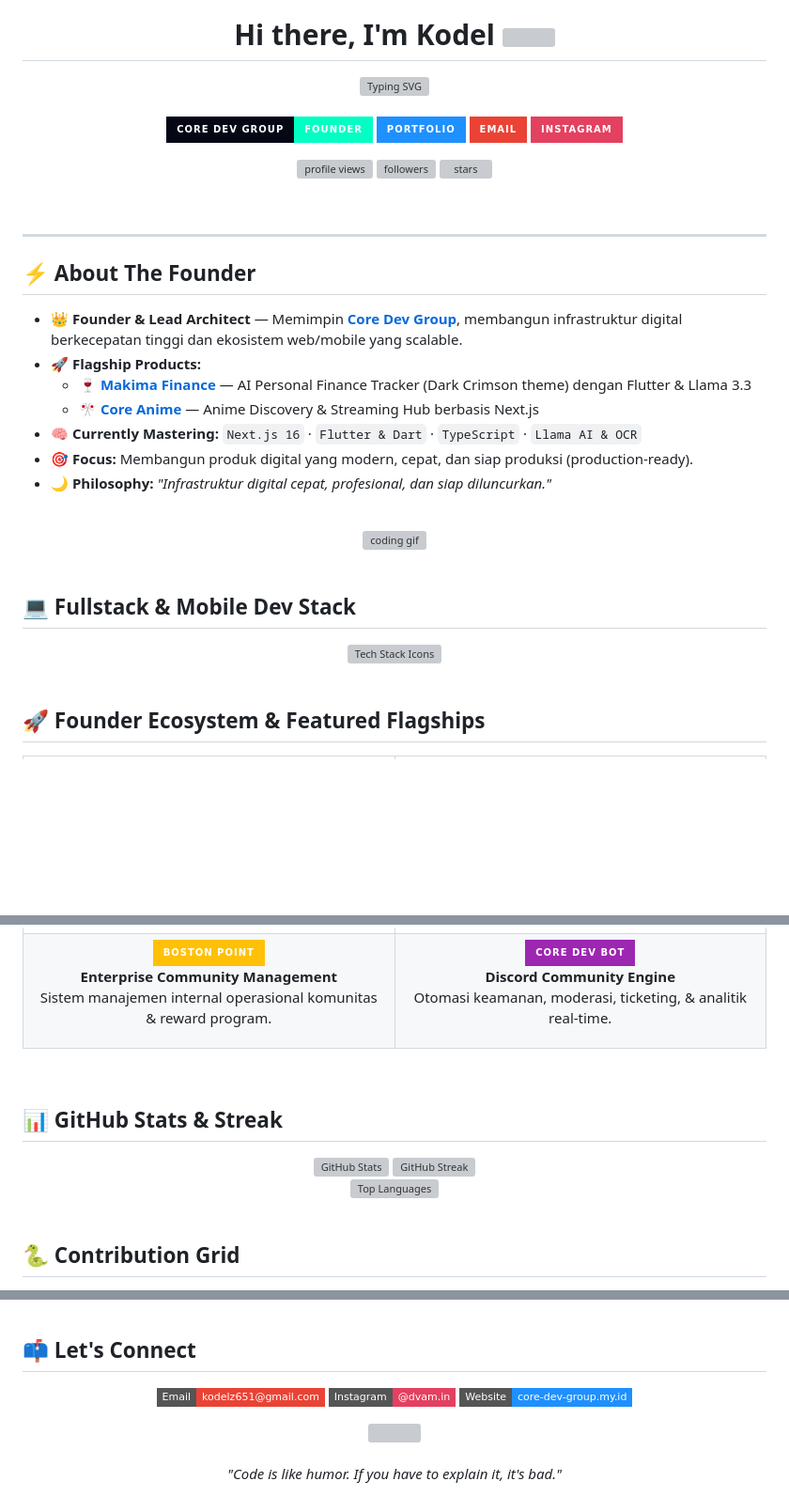
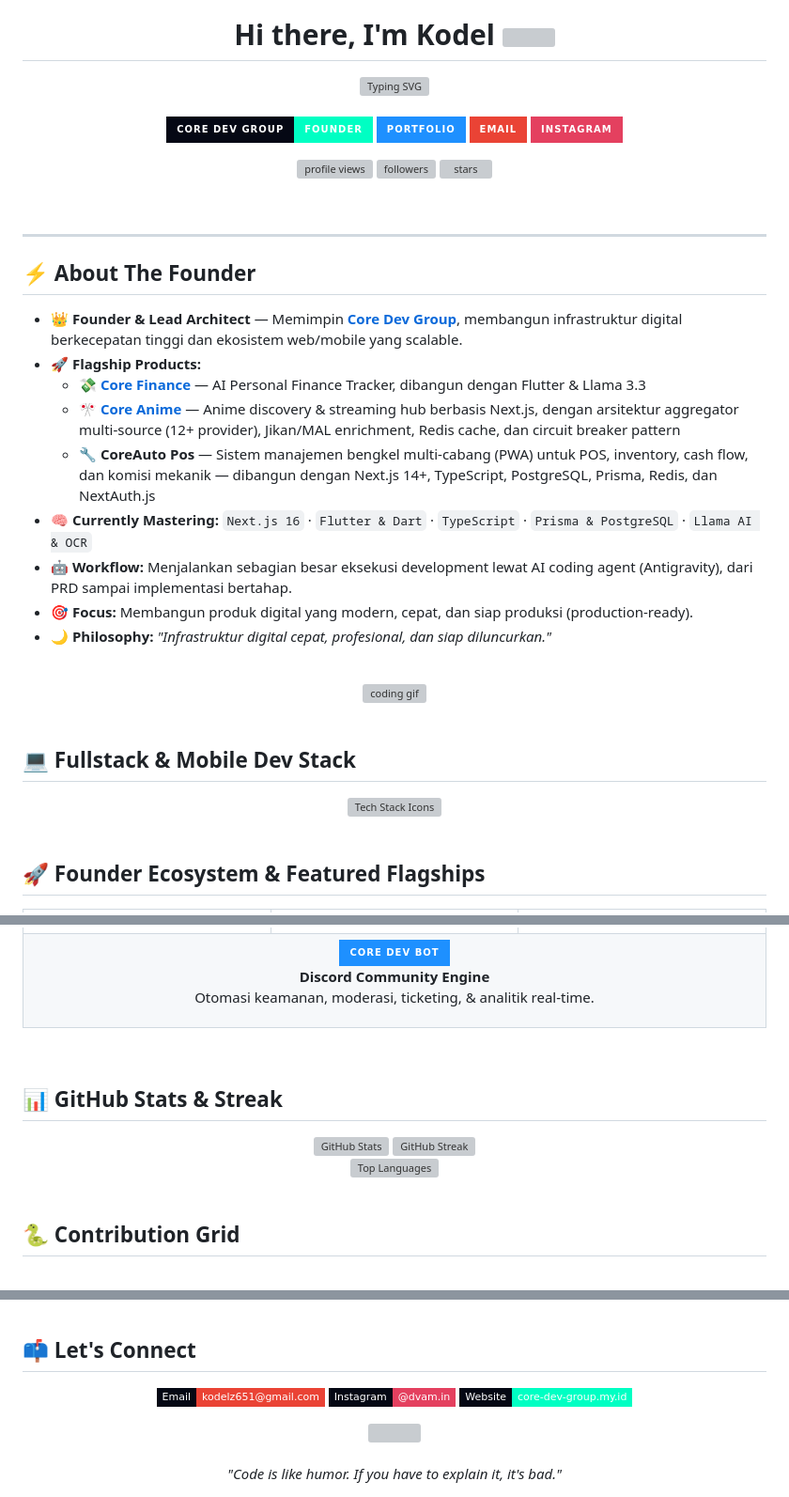
Before and after one commit to kodel-dev/kodel-dev, a Markdown page: README.md, 3 parts joined by grey strips. Shown at 94% size. Drawn GitHub-style; badges without logos; blank space fills up the shorter version; grey boxes are pictures that could not be loaded.

Commit message:
Revise README for Core Dev Group branding and details
Updated README.md to reflect new branding and project descriptions.

```diff
--- a/README.md
+++ b/README.md
@@ -41,9 +41,11 @@
 
 - 👑 **Founder & Lead Architect** — Memimpin [**Core Dev Group**](https://core-dev-group.my.id), membangun infrastruktur digital berkecepatan tinggi dan ekosistem web/mobile yang scalable.
 - 🚀 **Flagship Products:**
-  - 🍷 [**Makima Finance**](https://github.com/kodel-dev/makima-finance-app) — AI Personal Finance Tracker (Dark Crimson theme) dengan Flutter & Llama 3.3
-  - 🎌 [**Core Anime**](https://core-anime.my.id) — Anime Discovery & Streaming Hub berbasis Next.js
-- 🧠 **Currently Mastering:** `Next.js 16` · `Flutter & Dart` · `TypeScript` · `Llama AI & OCR`
+  - 💸 [**Core Finance**](https://github.com/kodel-dev/makima-finance-app) — AI Personal Finance Tracker, dibangun dengan Flutter & Llama 3.3
+  - 🎌 [**Core Anime**](https://core-anime.my.id) — Anime discovery & streaming hub berbasis Next.js, dengan arsitektur aggregator multi-source (12+ provider), Jikan/MAL enrichment, Redis cache, dan circuit breaker pattern
+  - 🔧 **CoreAuto Pos** — Sistem manajemen bengkel multi-cabang (PWA) untuk POS, inventory, cash flow, dan komisi mekanik — dibangun dengan Next.js 14+, TypeScript, PostgreSQL, Prisma, Redis, dan NextAuth.js
+- 🧠 **Currently Mastering:** `Next.js 16` · `Flutter & Dart` · `TypeScript` · `Prisma & PostgreSQL` · `Llama AI & OCR`
+- 🤖 **Workflow:** Menjalankan sebagian besar eksekusi development lewat AI coding agent (Antigravity), dari PRD sampai implementasi bertahap.
 - 🎯 **Focus:** Membangun produk digital yang modern, cepat, dan siap produksi (production-ready).
 - 🌙 **Philosophy:** *"Infrastruktur digital cepat, profesional, dan siap diluncurkan."*
 
@@ -81,14 +87,10 @@
     </td>
   </tr>
   <tr align="center">
-    <td width="50%" valign="top">
-      <a href="https://boston-point.vercel.app/" target="_blank">
-        <img src="https://img.shields.io/badge/BOSTON_POINT-FFC107?style=for-the-badge&logo=vercel&logoColor=black&labelColor=050814" alt="Boston Point"/>
+    <td colspan="3" valign="top">
+      <a href="https://web-core-dev-group-bot.vercell.app" target="_blank">
+        <img src="https://img.shields.io/badge/CORE_DEV_BOT-1E90FF?style=for-the-badge&logo=discord&logoColor=white&labelColor=050814" alt="Core Dev Bot"/>
       </a>
-      <p><b>Enterprise Community Management</b><br/>Sistem manajemen internal operasional komunitas & reward program.</p>
-    </td>
-    <td width="50%" valign="top">
-      <img src="https://img.shields.io/badge/CORE_DEV_BOT-9C27B0?style=for-the-badge&logo=discord&logoColor=white&labelColor=050814" alt="Core Dev Bot"/>
       <p><b>Discord Community Engine</b><br/>Otomasi keamanan, moderasi, ticketing, & analitik real-time.</p>
     </td>
   </tr>
@@ -121,13 +127,13 @@
 
 <p align="center">
   <a href="mailto:kodelz651@gmail.com">
-    <img src="https://img.shields.io/badge/Email-kodelz651%40gmail.com-EA4335?style=flat-square&logo=gmail&logoColor=white" alt="email"/>
+    <img src="https://img.shields.io/badge/Email-kodelz651%40gmail.com-EA4335?style=flat-square&logo=gmail&logoColor=white&labelColor=050814" alt="email"/>
   </a>
   <a href="https://www.instagram.com/dvam.in/" target="_blank">
-    <img src="https://img.shields.io/badge/Instagram-@dvam.in-E4405F?style=flat-square&logo=instagram&logoColor=white" alt="instagram"/>
+    <img src="https://img.shields.io/badge/Instagram-@dvam.in-E4405F?style=flat-square&logo=instagram&logoColor=white&labelColor=050814" alt="instagram"/>
   </a>
   <a href="https://core-dev-group.my.id" target="_blank">
-    <img src="https://img.shields.io/badge/Website-core--dev--group.my.id-1E90FF?style=flat-square&logo=google-chrome&logoColor=white" alt="website"/>
+    <img src="https://img.shields.io/badge/Website-core--dev--group.my.id-00FFC3?style=flat-square&logo=google-chrome&logoColor=black&labelColor=050814" alt="website"/>
   </a>
 </p>
 
```
Also changed, not shown: other parts of README.md (+25 -17 lines).
